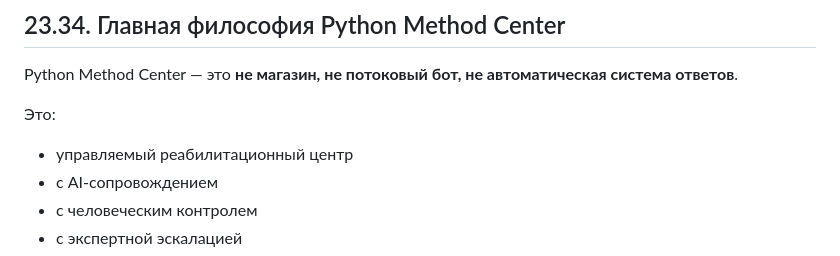
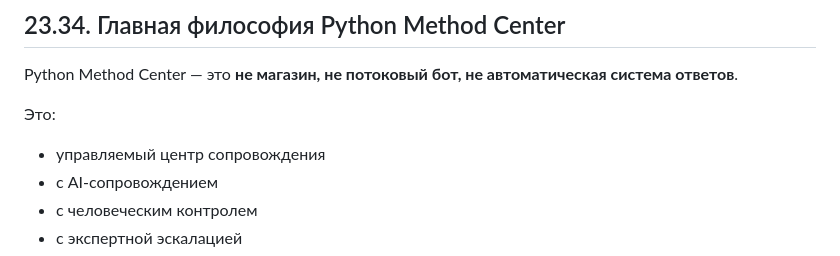
Before and after one commit to pythonsmethod/python-method-center, a Markdown page: docs/biblia_section_23_ai_logic.md, the part around the change. Drawn GitHub-style.

Commit message:
legal: replace rehabilitation center with center soprovozhdenia in biblia_section_23 [CLEANUP-3]

```diff
--- a/docs/biblia_section_23_ai_logic.md
+++ b/docs/biblia_section_23_ai_logic.md
@@ -495,7 +495,7 @@ Python Method Center — это **не магазин,
 не потоковый бот, не автоматическая система ответов**.
 
 Это:
-- управляемый реабилитационный центр
+- управляемый центр сопровождения
 - с AI-сопровождением
 - с человеческим контролем
 - с экспертной эскалацией
```
